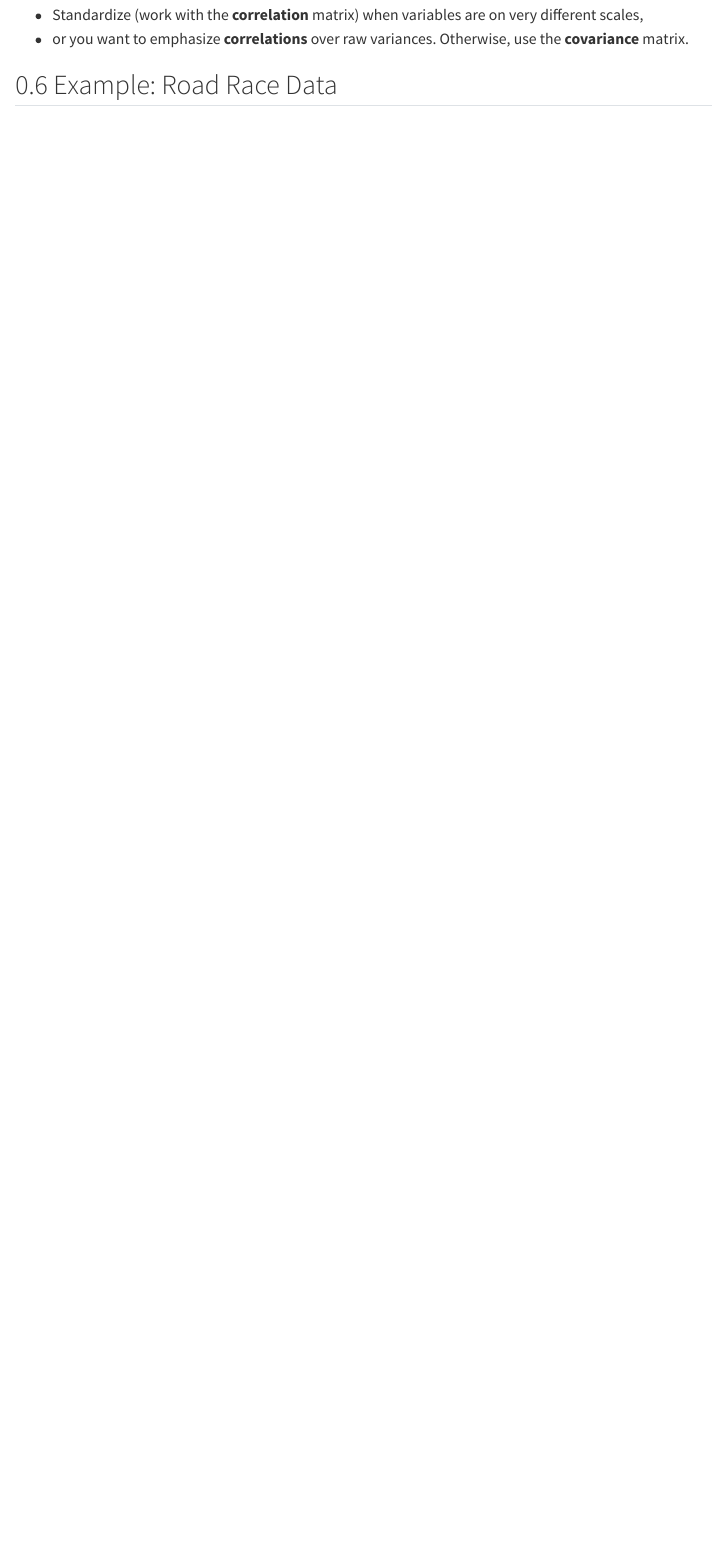
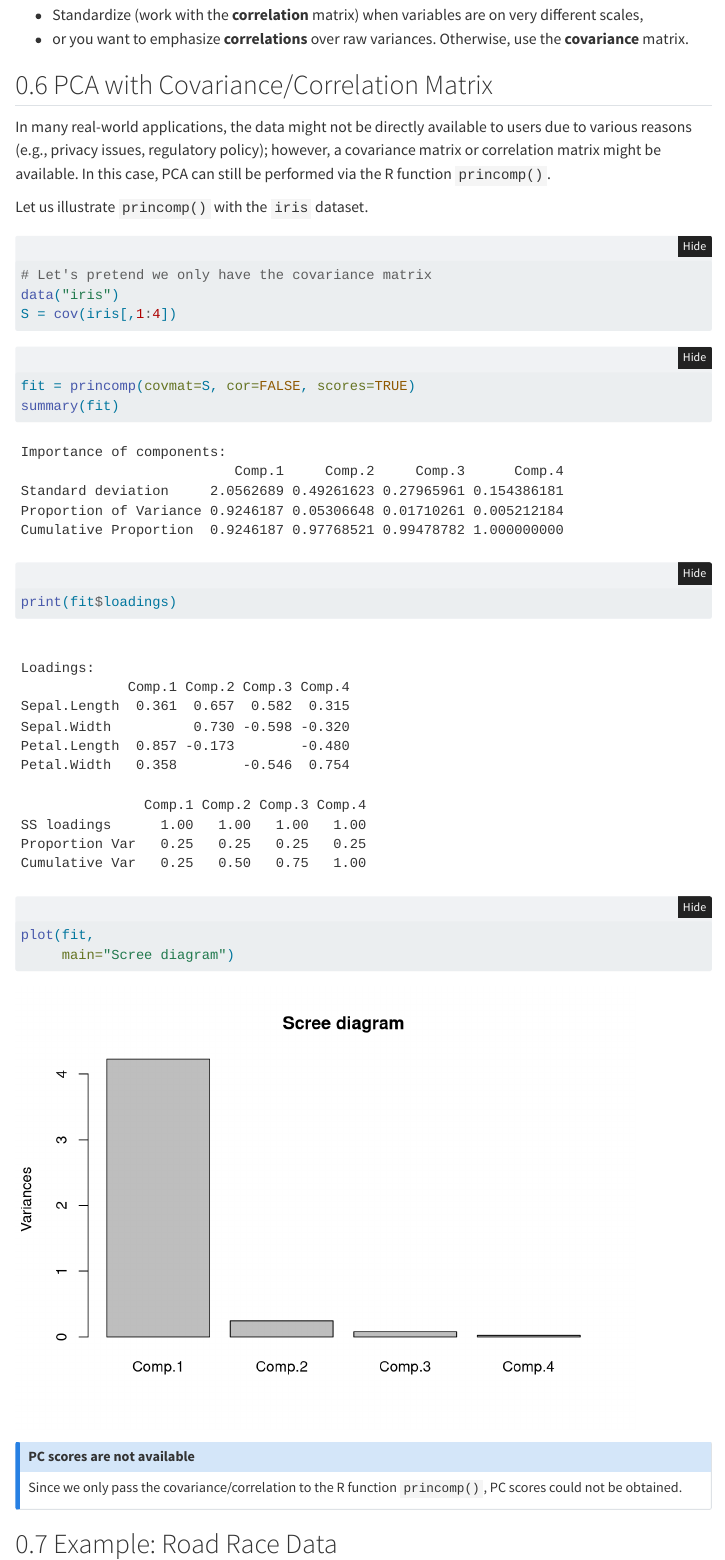
Before and after one commit to pulongma/mvstat, a Quarto document (ch6/06-PCA.qmd): the page in a window 1100 px wide, from 11840 px down. Rendered offline with R 4.5, knitr and Pandoc in place of Quarto, with nearby package versions; folded parts are opened; some code elsewhere in the file could not run offline; menus at the side of the page are left out.

````diff
--- a/ch6/06-PCA.qmd
+++ b/ch6/06-PCA.qmd
@@ -476,6 +476,42 @@
 - Standardize (work with the **correlation** matrix) when variables are on very different scales,
 - or you want to emphasize **correlations** over raw variances. Otherwise, use the **covariance** matrix.
 
+## PCA with Covariance/Correlation Matrix
+In many real-world applications, the data might not be directly available to users due to various reasons (e.g., privacy issues, regulatory policy); however, a covariance matrix or correlation matrix might be available. In this case, PCA can still be performed via the R function `princomp()`.
+
+Let us illustrate `princomp()` with the `iris` dataset.
+```{r}
+#| code-fold: true
+#| code-summary: "R Code: `Iris` data"
+# Let's pretend we only have the covariance matrix
+data("iris")
+S = cov(iris[,1:4])
+```
+
+```{r}
+#| code-fold: true
+#| code-summary: "R Code: PCA via `princomp()`"
+fit = princomp(covmat=S, cor=FALSE, scores=TRUE)
+summary(fit)
+```
+
+```{r}
+#| code-fold: true
+#| code-summary: "R Code: PCA loadings"
+print(fit$loadings)
+
+```
+
+```{r}
+#| code-fold: true
+#| code-summary: "R Code: Scree diagram"
+
+plot(fit,
+     main="Scree diagram")
+```
+:::{.callout-note title="PC scores are not available"}
+Since we only pass the covariance/correlation to the R function `princomp()`, PC scores could not be obtained.
+:::
 
 ## Example: Road Race Data
 
````
Also changed, not shown: ch4/04-Inference_for_Means.qmd (+2 -1 lines), docs/search.json, 74 other files.
